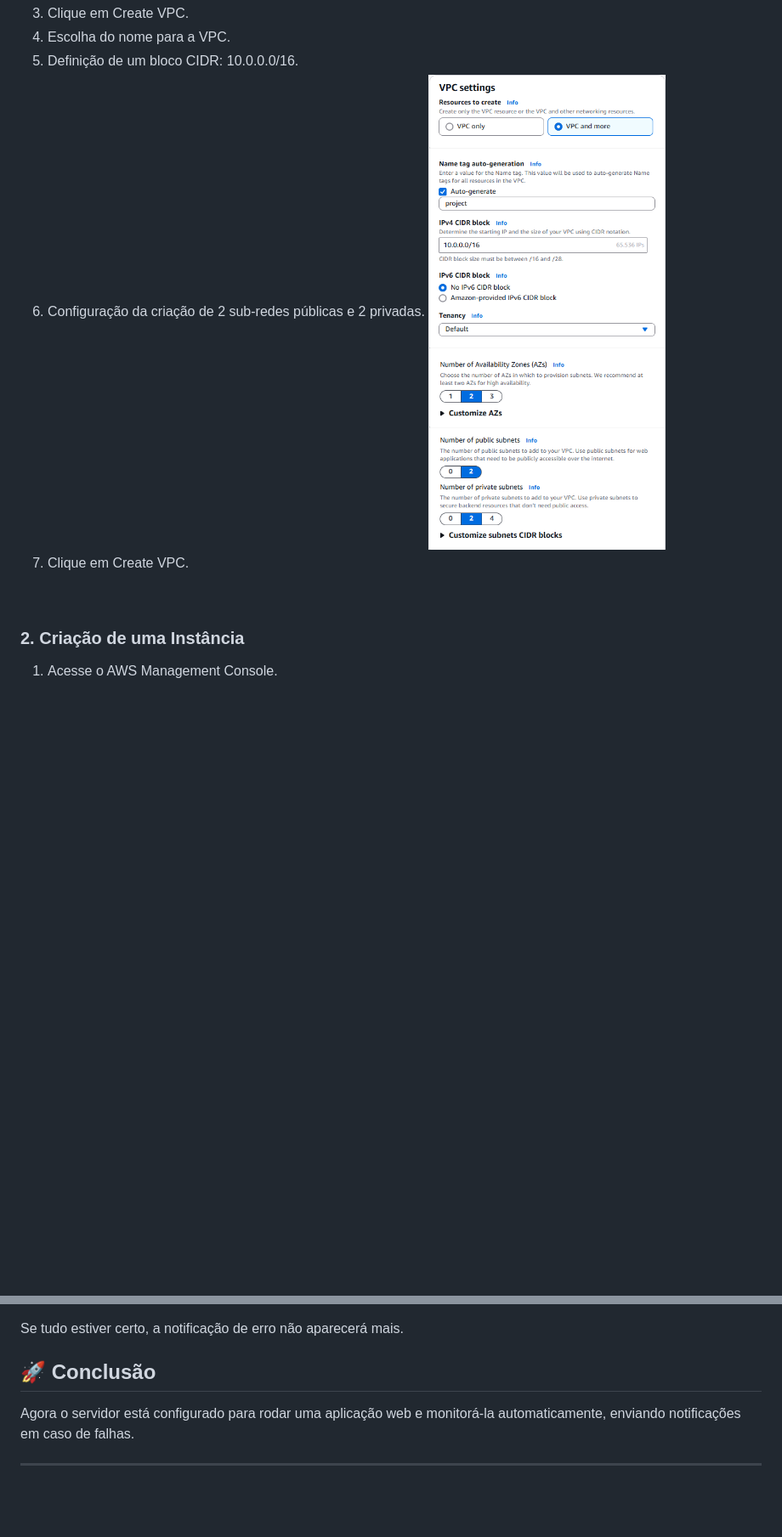
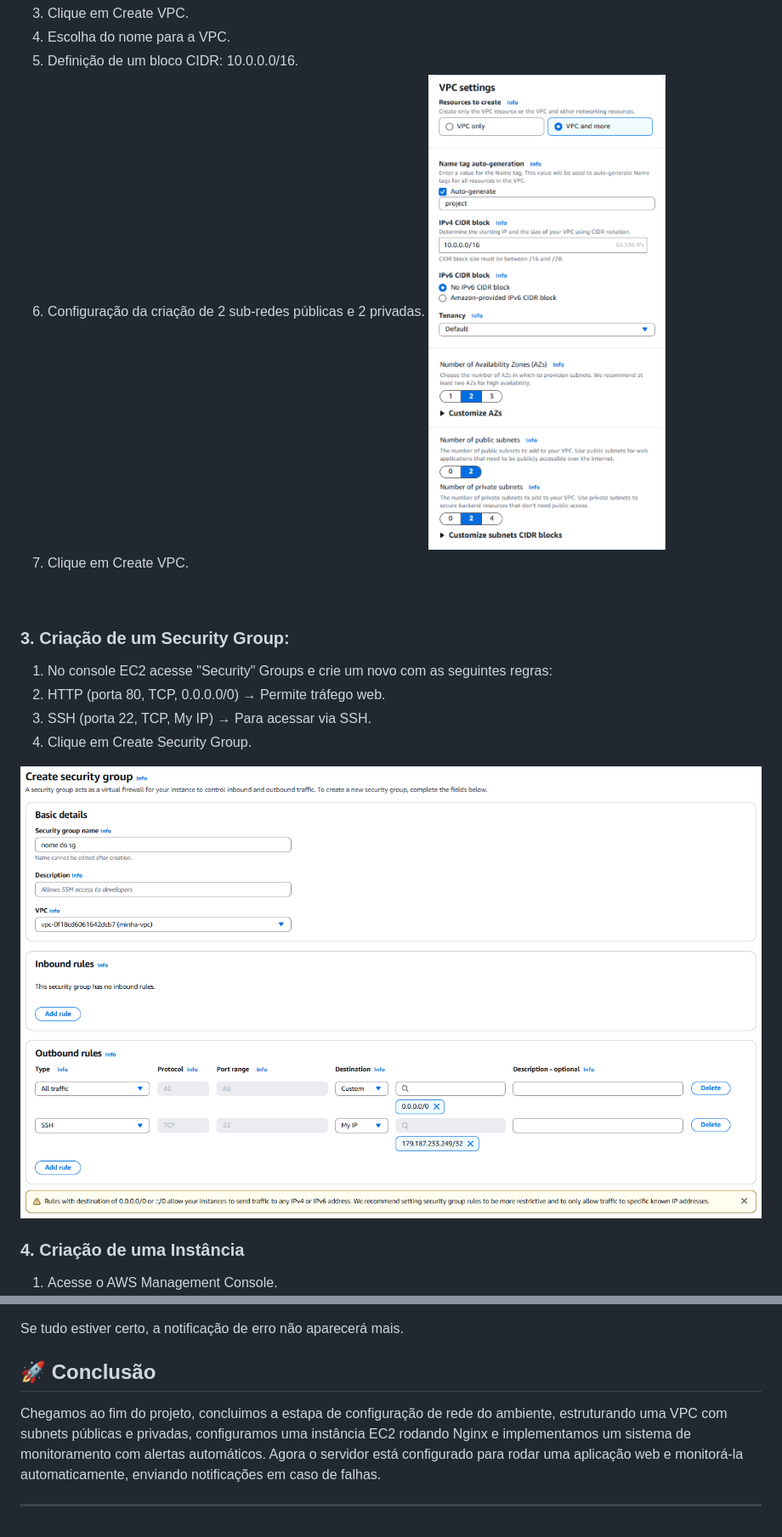
Before and after one commit to IgorLGomes/Servidor-Web-com-Monitoramento, a Markdown page: README.md, 2 parts joined by grey strips. Shown: that part at 85% size. Drawn GitHub-style; pictures changed too: imgs/configuração_vpc.png, imgs/sg.png (added); blank space fills up the shorter version.

```diff
--- a/README.md
+++ b/README.md
@@ -28,8 +28,15 @@ Este projeto configura um servidor web na AWS, implementa um sistema de monitora
 7. Clique em Create VPC.
 <br>
 
+### 3. Criação de um Security Group:
+1. No console EC2 acesse "Security" Groups e crie um novo com as seguintes regras:
+1. HTTP (porta 80, TCP, 0.0.0.0/0) → Permite tráfego web.
+2. SSH (porta 22, TCP, My IP) → Para acessar via SSH.
+4. Clique em Create Security Group.
 
-### 2. Criação de uma Instância
+![image.png](imgs/sg.png)
+
+### 4. Criação de uma Instância
 1. Acesse o AWS Management Console.
 ![image.png](imgs/acesso_ec2.png)
 2. Vá para EC2 > Instances > Launch Instance.
@@ -239,6 +246,7 @@ sudo systemctl start nginx
 Se tudo estiver certo, a notificação de erro não aparecerá mais.
 
 ## 🚀 Conclusão
+Chegamos ao fim do projeto, concluimos a estapa de configuração de rede do ambiente, estruturando uma VPC com subnets públicas e privadas, configuramos uma instância EC2 rodando Nginx e implementamos um sistema de monitoramento com alertas automáticos.
 Agora o servidor está configurado para rodar uma aplicação web e monitorá-la automaticamente, enviando notificações em caso de falhas.
 
 ---
```
Also changed, not shown: other parts of README.md (+12 -12 lines), imgs/configderede_ec2.png, imgs/configuração_vpc (2).png (deleted), imgs/site-completo.png (added), 3 other files.
